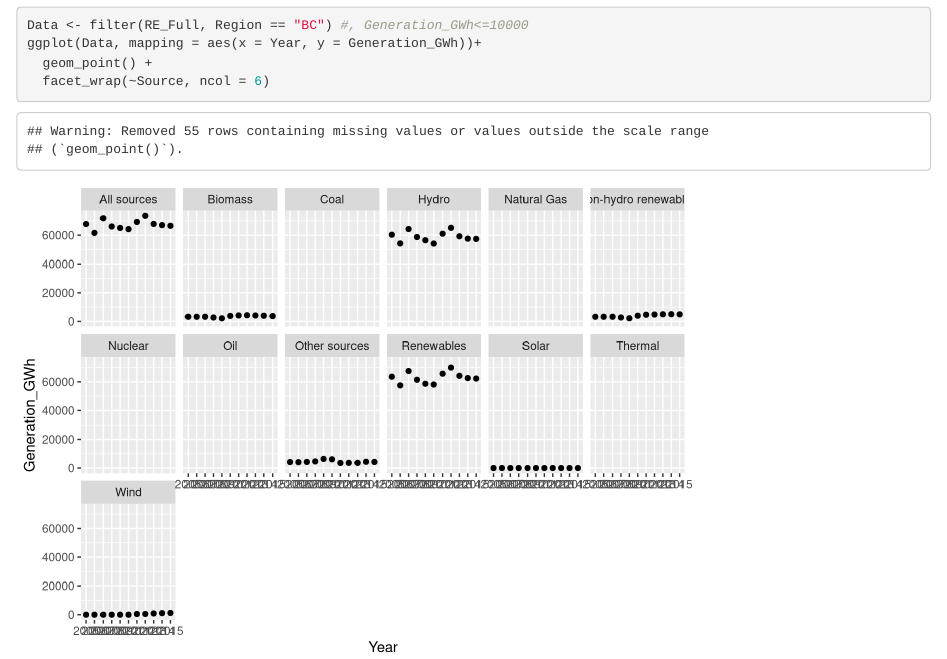
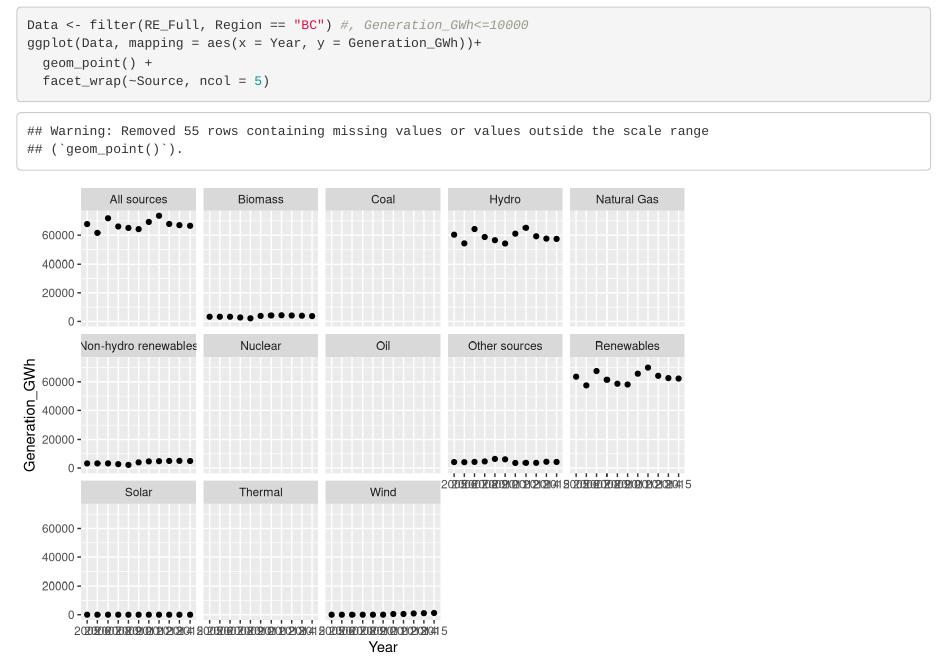
Before and after one commit to prismsus/DS_2017-18-big-data-Pr, an R Markdown document (Renewable Energy/RE_and_Sustainable_Infrastructure.Rmd): the page in a window 1100 px wide, from 2740 px down. Rendered offline with R 4.5, knitr and Pandoc, with nearby package versions.

Commit message:
10:11, Nov.16, 2017

````diff
--- a/Renewable Energy/RE_and_Sustainable_Infrastructure.Rmd
+++ b/Renewable Energy/RE_and_Sustainable_Infrastructure.Rmd
@@ -41,5 +41,5 @@ ggplot(RE_Full %>% filter(Region == "BC"), aes(Year, Generation_GWh)) +
 Data <- filter(RE_Full, Region == "BC") #, Generation_GWh<=10000
 ggplot(Data, mapping = aes(x = Year, y = Generation_GWh))+
   geom_point() +
-  facet_wrap(~Source, ncol = 6)
+  facet_wrap(~Source, ncol = 5)
 ```
````
